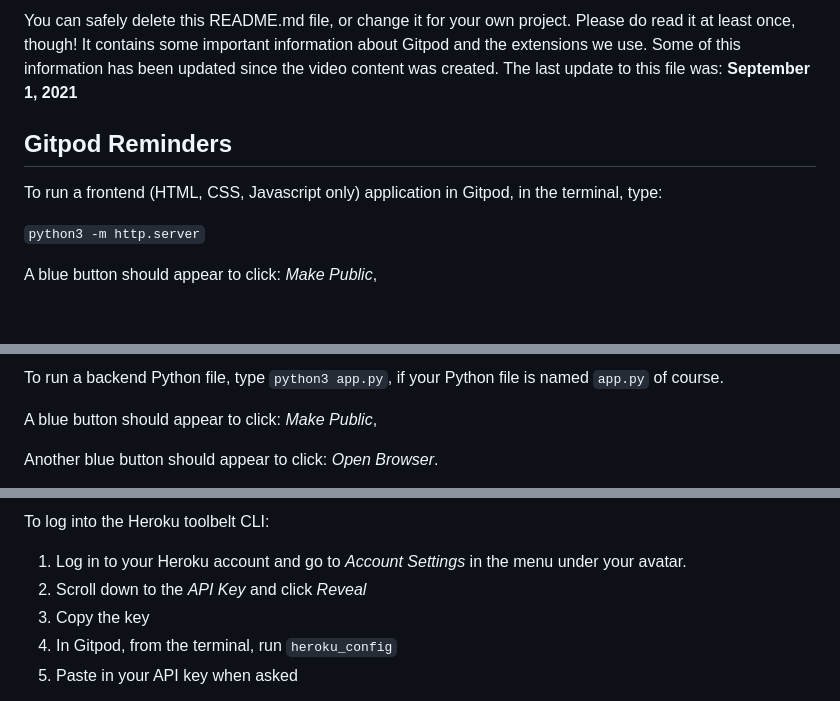
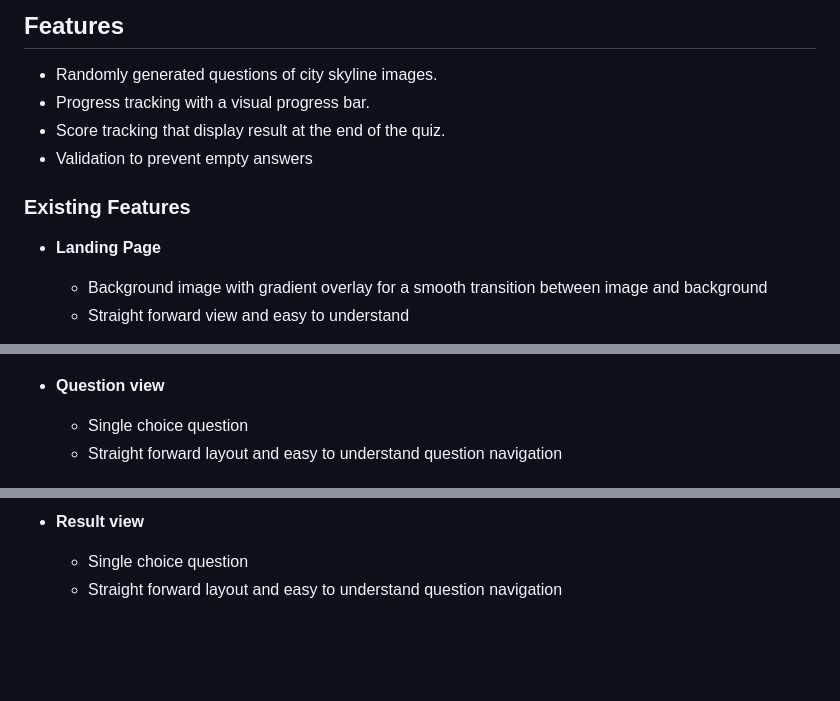
Before and after one commit to Pernilla-Strandberg/skyline-quiz, a Markdown page: README.md, 3 parts joined by grey strips. Drawn GitHub-style; blank space fills up the shorter version.

Commit message:
Doc: Create Readme file

```diff
--- a/README.md
+++ b/README.md
@@ -6,11 +6,15 @@ This is the Code Institute student template for Gitpod. We have preinstalled all
 
-You can safely delete this README.md file, or change it for your own project. Please do read it at least once, though! It contains some important information about Gitpod and the extensions we use. Some of this information has been updated since the video content was created. The last update to this file was: **September 1, 2021**
+## Features
 
-## Gitpod Reminders
+- Randomly generated questions of city skyline images.
+- Progress tracking with a visual progress bar.
+- Score tracking that display result at the end of the quiz.
+- Validation to prevent empty answers
 
-To run a frontend (HTML, CSS, Javascript only) application in Gitpod, in the terminal, type:
+### Existing Features
 
-`python3 -m http.server`
+- __Landing Page__
 
-A blue button should appear to click: _Make Public_,
+  - Background image with gradient overlay for a smooth transition between image and background
+  - Straight forward view and easy to understand
 
@@ -18,7 +22,7 @@ Another blue button should appear to click: _Open Browser_.
 
-To run a backend Python file, type `python3 app.py`, if your Python file is named `app.py` of course.
 
-A blue button should appear to click: _Make Public_,
+- __Question view__
 
-Another blue button should appear to click: _Open Browser_.
+  - Single choice question
+  - Straight forward layout and easy to understand question navigation
 
@@ -26,9 +30,6 @@ In Gitpod you have superuser security privileges by default. Therefore you do no
 
-To log into the Heroku toolbelt CLI:
+- __Result view__
 
-1. Log in to your Heroku account and go to *Account Settings* in the menu under your avatar.
-2. Scroll down to the *API Key* and click *Reveal*
-3. Copy the key
-4. In Gitpod, from the terminal, run `heroku_config`
-5. Paste in your API key when asked
+  - Single choice question
+  - Straight forward layout and easy to understand question navigation
 
```
Also changed, not shown: other parts of README.md (+65 -45 lines).
